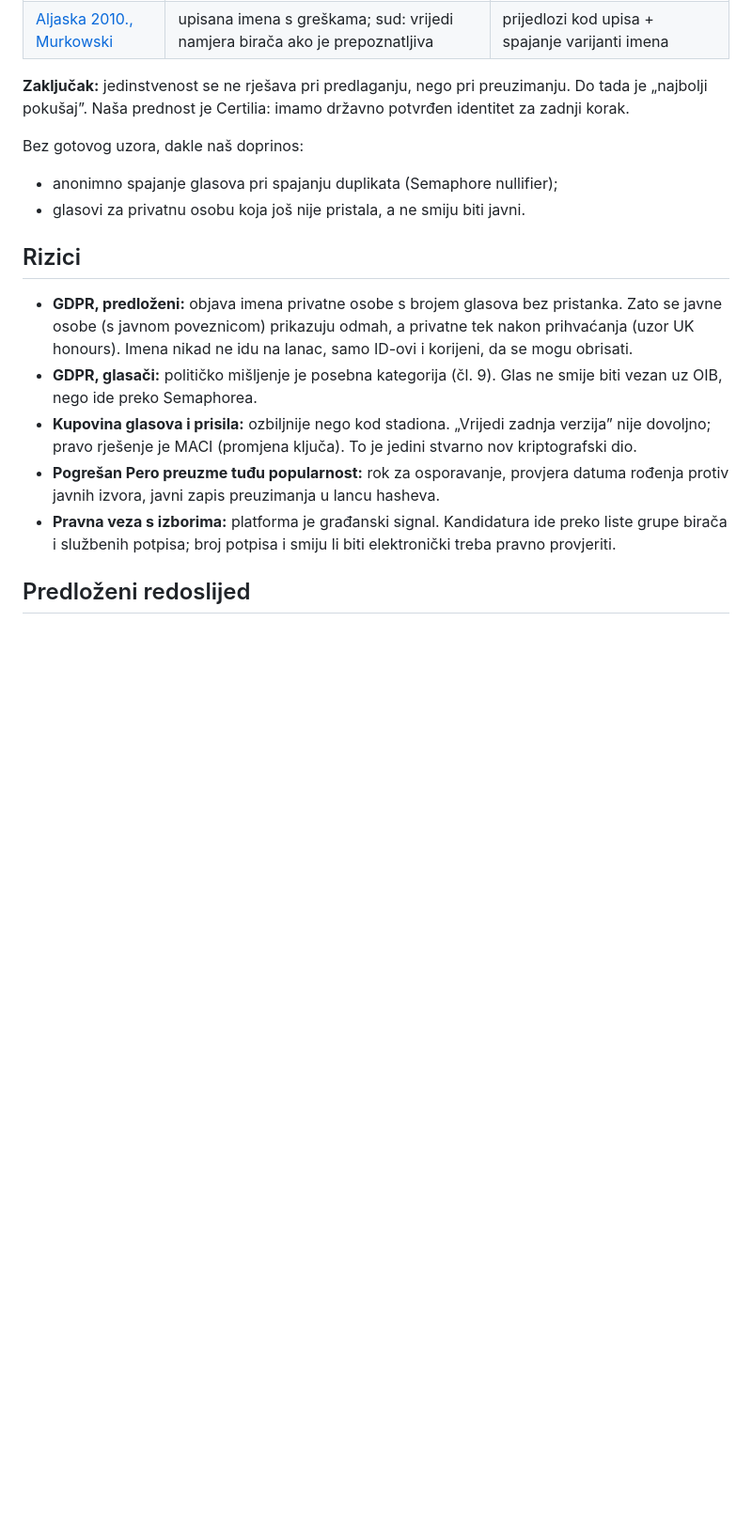
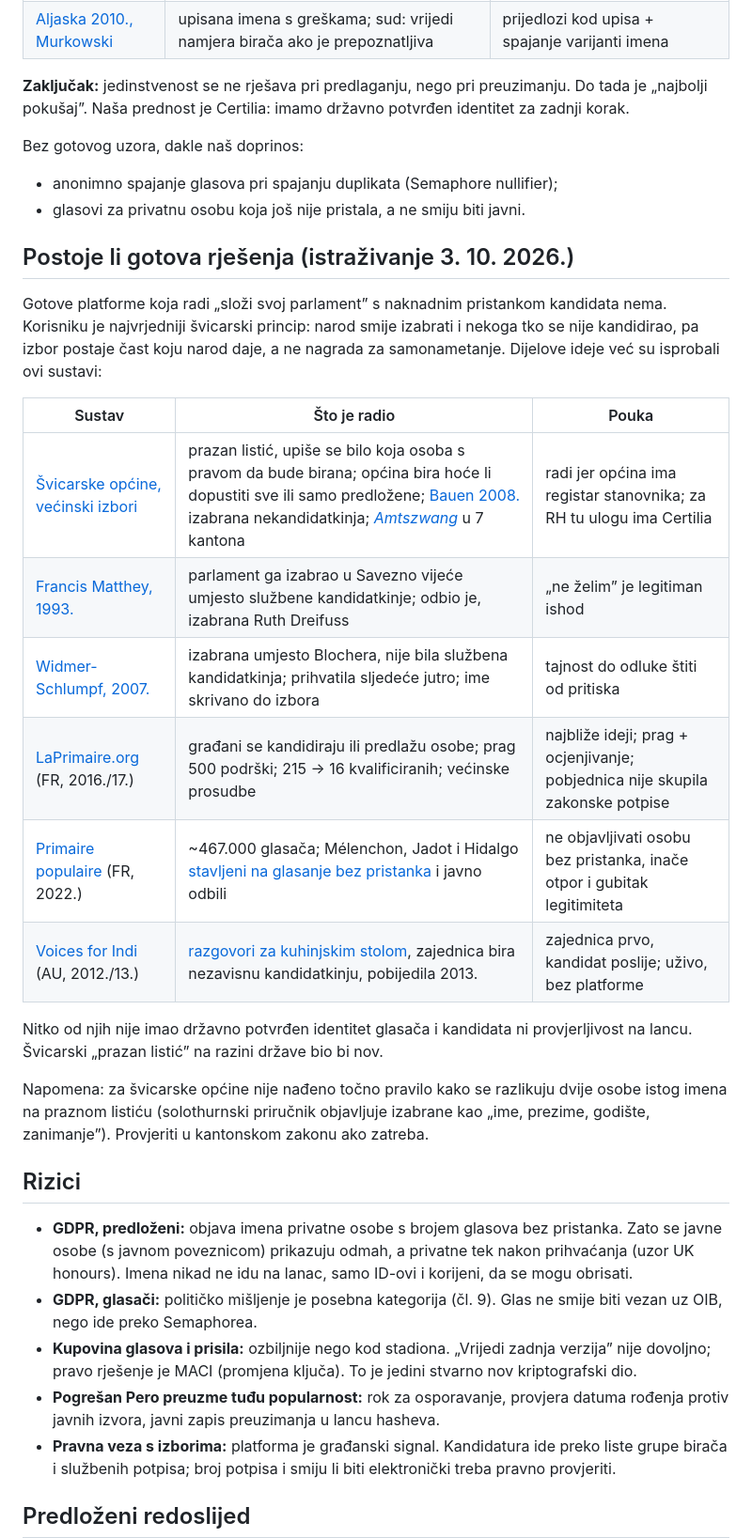
Before and after one commit to stepanic/stadion-maksimir-natjecaj-2026, a Markdown page: docs/2026-10-03-slozi-svoj-sabor.md, the part around the change. Shown at 94% size. Drawn GitHub-style; blank space fills up the shorter version.

Commit message:
docs(sabor): poglavlje o postojećim rješenjima (Švicarska, LaPrimaire, Primaire populaire)
Gotove platforme za „složi svoj parlament” nema. Švicarske općine (prazan listić,
Amtszwang) i Savezno vijeće (Matthey 1993. odbio, Widmer-Schlumpf 2007. prihvatila)
potvrđuju model „narod bira, izabrani prihvaća ili odbija”. Primaire populaire 2022.
je pouka: objava kandidata bez pristanka izazvala je javno odbijanje.

Co-Authored-By: Claude Opus 5.5 <noreply@anthropic.com>

```diff
--- a/docs/2026-10-03-slozi-svoj-sabor.md
+++ b/docs/2026-10-03-slozi-svoj-sabor.md
@@ -64,6 +64,29 @@ Bez gotovog uzora, dakle naš doprinos:
 - anonimno spajanje glasova pri spajanju duplikata (Semaphore nullifier);
 - glasovi za privatnu osobu koja još nije pristala, a ne smiju biti javni.
 
+## Postoje li gotova rješenja (istraživanje 3. 10. 2026.)
+
+Gotove platforme koja radi „složi svoj parlament” s naknadnim pristankom kandidata
+nema. Korisniku je najvrjedniji švicarski princip: narod smije izabrati i nekoga tko
+se nije kandidirao, pa izbor postaje čast koju narod daje, a ne nagrada za
+samonametanje. Dijelove ideje već su isprobali ovi sustavi:
+
+| Sustav | Što je radio | Pouka |
+|---|---|---|
+| [Švicarske općine, većinski izbori](https://www.zh.ch/de/politik-staat/wahlen-abstimmungen/gemeindewahlen.html) | prazan listić, upiše se bilo koja osoba s pravom da bude birana; općina bira hoće li dopustiti sve ili samo predložene; [Bauen 2008.](https://www.swissinfo.ch/eng/compulsory-service_tapped-for-public-office-but-unwilling-to-serve/42414478) izabrana nekandidatkinja; [*Amtszwang*](https://hub.hslu.ch/gemeindengestalten/amtszwang-in-schweizer-gemeinden-notwendiges-uebel-oder-ueberholte-praxis/) u 7 kantona | radi jer općina ima registar stanovnika; za RH tu ulogu ima Certilia |
+| [Francis Matthey, 1993.](https://en.wikipedia.org/wiki/Francis_Matthey) | parlament ga izabrao u Savezno vijeće umjesto službene kandidatkinje; odbio je, izabrana Ruth Dreifuss | „ne želim” je legitiman ishod |
+| [Widmer-Schlumpf, 2007.](https://en.wikipedia.org/wiki/2007_Swiss_Federal_Council_election) | izabrana umjesto Blochera, nije bila službena kandidatkinja; prihvatila sljedeće jutro; ime skrivano do izbora | tajnost do odluke štiti od pritiska |
+| [LaPrimaire.org](https://fr.wikipedia.org/wiki/LaPrimaire.org) (FR, 2016./17.) | građani se kandidiraju ili predlažu osobe; prag 500 podrški; 215 → 16 kvalificiranih; većinske prosudbe | najbliže ideji; prag + ocjenjivanje; pobjednica nije skupila zakonske potpise |
+| [Primaire populaire](https://en.wikipedia.org/wiki/2022_French_People%27s_Primary) (FR, 2022.) | ~467.000 glasača; Mélenchon, Jadot i Hidalgo [stavljeni na glasanje bez pristanka](https://www.lejdd.fr/Politique/presidentielle-de-2022-melenchon-jadot-ou-hidalgo-candidats-malgre-eux-a-une-primaire-4057409) i javno odbili | ne objavljivati osobu bez pristanka, inače otpor i gubitak legitimiteta |
+| [Voices for Indi](https://en.wikipedia.org/wiki/Voices_movement_(Australia)) (AU, 2012./13.) | [razgovori za kuhinjskim stolom](https://www.communityindependentsproject.org/cip-resources/kitchen-table-conversations), zajednica bira nezavisnu kandidatkinju, pobijedila 2013. | zajednica prvo, kandidat poslije; uživo, bez platforme |
+
+Nitko od njih nije imao državno potvrđen identitet glasača i kandidata ni
+provjerljivost na lancu. Švicarski „prazan listić” na razini države bio bi nov.
+
+Napomena: za švicarske općine nije nađeno točno pravilo kako se razlikuju dvije osobe
+istog imena na praznom listiću (solothurnski priručnik objavljuje izabrane kao „ime,
+prezime, godište, zanimanje”). Provjeriti u kantonskom zakonu ako zatreba.
+
 ## Rizici
 
 - **GDPR, predloženi:** objava imena privatne osobe s brojem glasova bez pristanka.
```
